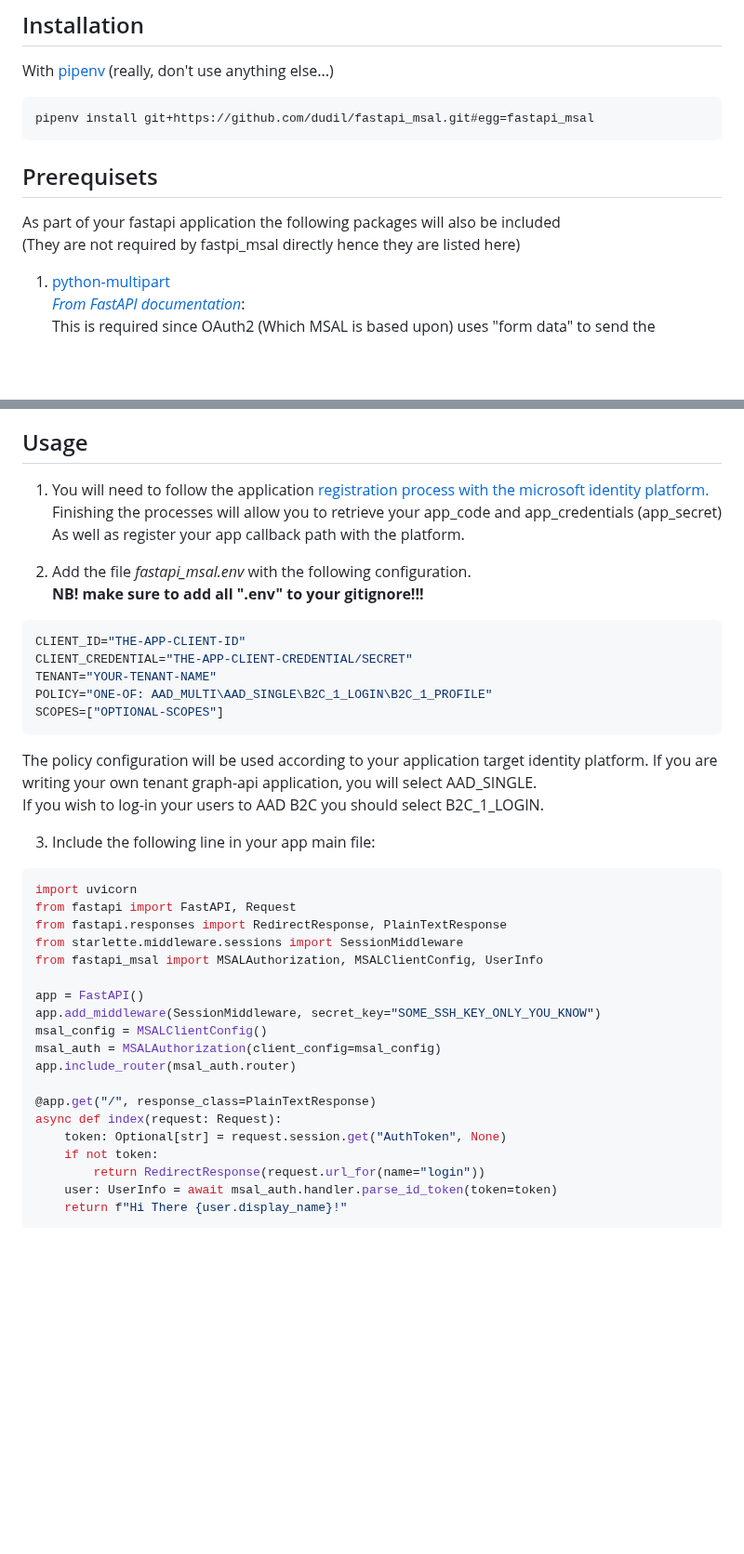
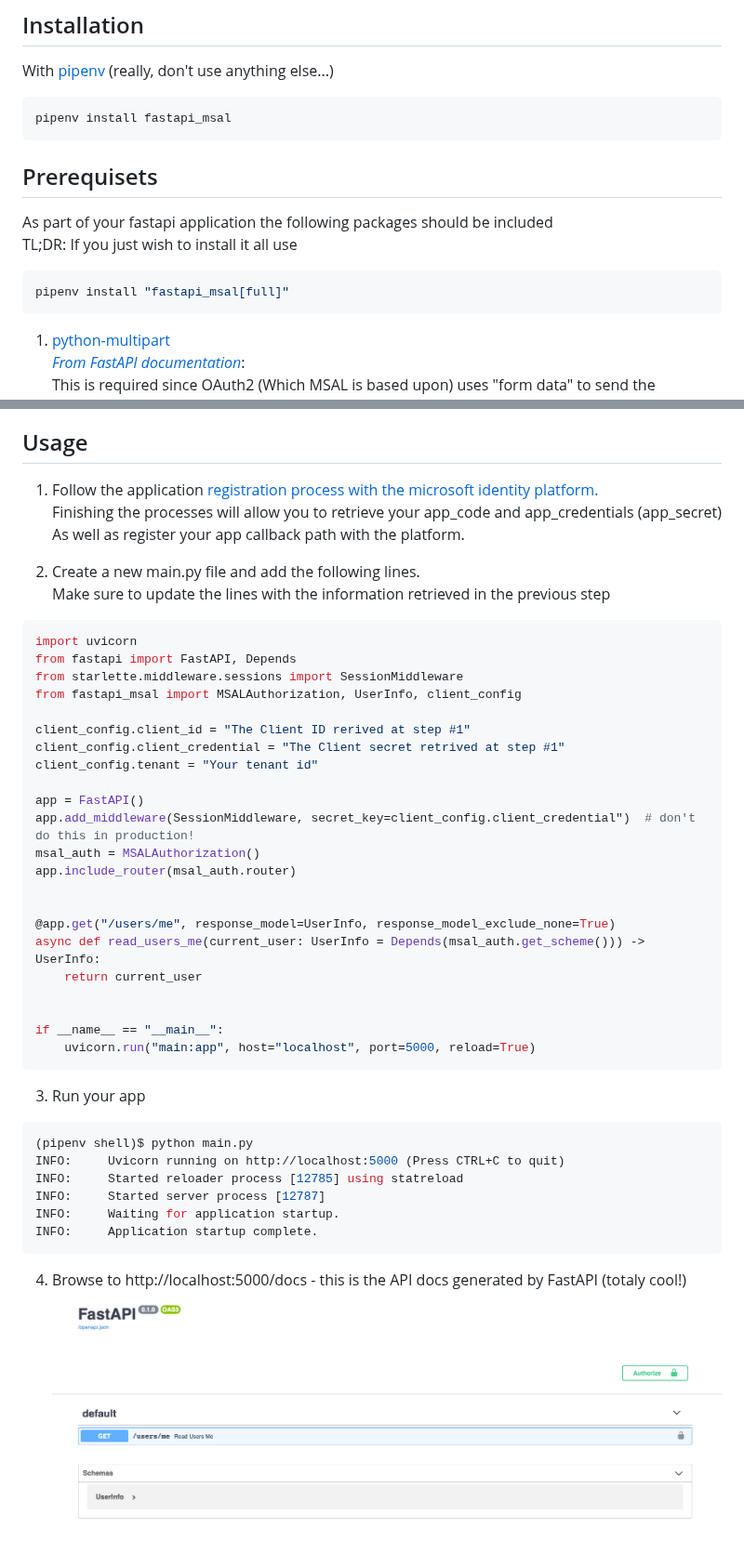
Before and after one commit to dudil/fastapi_msal, a Markdown page: README.md, 2 parts joined by grey strips. Shown at 93% size. Rendered like a GitHub page; pictures changed too: blob/images/docs_page.png (added); blank space fills up the shorter version.

Commit message:
- Update the readme with a better, simpler and working instructions - add images to the readme file

````diff
--- a/README.md
+++ b/README.md
@@ -25,13 +25,17 @@ As a result the pacage was built around simplicity and ease of use on the expens
 
 ## Installation
 With [pipenv](https://pipenv.pypa.io/en/latest/) (really, don't use anything else...)
-```bash
-pipenv install git+https://github.com/dudil/fastapi_msal.git#egg=fastapi_msal
+```shell
+pipenv install fastapi_msal
 ```
 
 ## Prerequisets
-As part of your fastapi application the following packages will also be included
-(They are not required by fastpi_msal directly hence they are listed here)
+As part of your fastapi application the following packages should be included
+TL;DR: If you just wish to install it all use
+```shell
+pipenv install "fastapi_msal[full]"
+```
+
 1. [python-multipart](https://andrew-d.github.io/python-multipart/)
 _[From FastAPI documentation](https://fastapi.tiangolo.com/tutorial/security/first-steps/#run-it)_:
 This is required since OAuth2 (Which MSAL is based upon) uses "form data" to send the credentials.
@@ -44,43 +48,48 @@ Used by [pydantic settings management](https://pydantic-docs.helpmanual.io/usage
    to read configuration from a ".env" file (Optional but recommended)
 
 ## Usage
-1. You will need to follow the application [registration process
+1. Follow the application [registration process
 with the microsoft identity platform.](https://docs.microsoft.com/azure/active-directory/develop/quickstart-v2-register-an-app)
 Finishing the processes will allow you to retrieve your app_code and app_credentials (app_secret)
 As well as register your app callback path with the platform.
 
-2. Add the file _fastapi_msal.env_ with the following configuration.
-**NB! make sure to add all ".env" to your gitignore!!!**
-```ini
-CLIENT_ID="THE-APP-CLIENT-ID"
-CLIENT_CREDENTIAL="THE-APP-CLIENT-CREDENTIAL/SECRET"
-TENANT="YOUR-TENANT-NAME"
-POLICY="ONE-OF: AAD_MULTI\AAD_SINGLE\B2C_1_LOGIN\B2C_1_PROFILE"
-SCOPES=["OPTIONAL-SCOPES"]
-```
-The policy configuration will be used according to your application target identity platform.
-If you are writing your own tenant graph-api application, you will select AAD_SINGLE.
-If you wish to log-in your users to AAD B2C you should select B2C_1_LOGIN.
-
-3. Include the following line in your app main file:
+2. Create a new main.py file and add the following lines.
+Make sure to update the lines with the information retrieved in the previous step
 ``` python
 import uvicorn
-from fastapi import FastAPI, Request
-from fastapi.responses import RedirectResponse, PlainTextResponse
+from fastapi import FastAPI, Depends
 from starlette.middleware.sessions import SessionMiddleware
-from fastapi_msal import MSALAuthorization, MSALClientConfig, UserInfo
+from fastapi_msal import MSALAuthorization, UserInfo, client_config
+
+client_config.client_id = "The Client ID rerived at step #1"
+client_config.client_credential = "The Client secret retrived at step #1"
+client_config.tenant = "Your tenant id"
 
 app = FastAPI()
-app.add_middleware(SessionMiddleware, secret_key="SOME_SSH_KEY_ONLY_YOU_KNOW")
-msal_config = MSALClientConfig()
-msal_auth = MSALAuthorization(client_config=msal_config)
+app.add_middleware(SessionMiddleware, secret_key=client_config.client_credential")  # don't do this in production!
+msal_auth = MSALAuthorization()
 app.include_router(msal_auth.router)
 
-@app.get("/", response_class=PlainTextResponse)
-async def index(request: Request):
-    token: Optional[str] = request.session.get("AuthToken", None)
-    if not token:
-        return RedirectResponse(request.url_for(name="login"))
-    user: UserInfo = await msal_auth.handler.parse_id_token(token=token)
-    return f"Hi There {user.display_name}!"
+
+@app.get("/users/me", response_model=UserInfo, response_model_exclude_none=True)
+async def read_users_me(current_user: UserInfo = Depends(msal_auth.get_scheme())) -> UserInfo:
+    return current_user
+
+
+if __name__ == "__main__":
+    uvicorn.run("main:app", host="localhost", port=5000, reload=True)
 ```
+
+3. Run your app
+```shell
+(pipenv shell)$ python main.py
+INFO:     Uvicorn running on http://localhost:5000 (Press CTRL+C to quit)
+INFO:     Started reloader process [12785] using statreload
+INFO:     Started server process [12787]
+INFO:     Waiting for application startup.
+INFO:     Application startup complete.
+```
+
+4. Browse to http://localhost:5000/docs - this is the API docs generated by FastAPI (totaly cool!)
+![Document Page Image](./blob/images/docs_page.png?raw=true)
+
````
Also changed, not shown: other parts of README.md (+12 -1 lines), blob/images/authorize_page.png (added), blob/images/me_page.png (added), blob/images/token_page.png (added).
